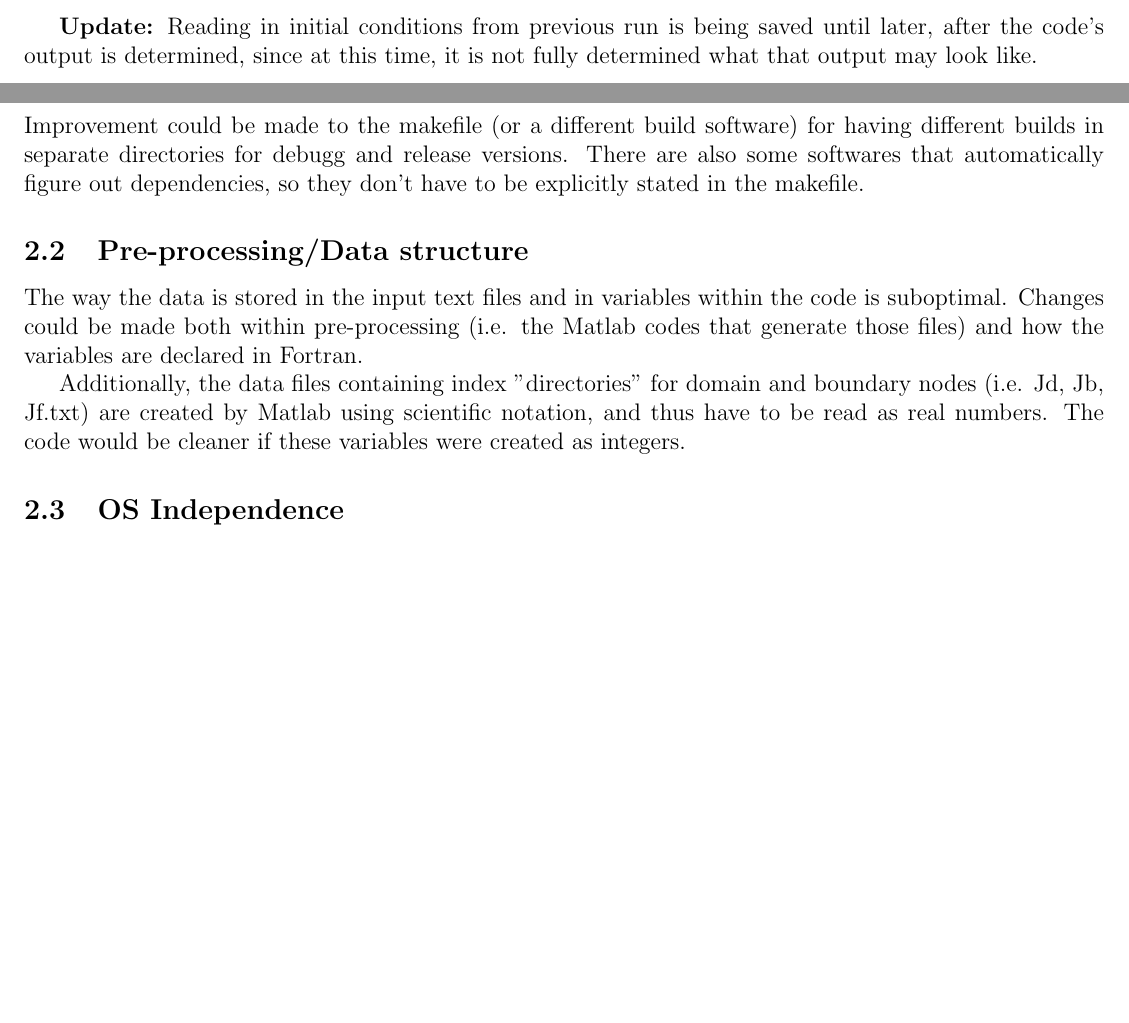
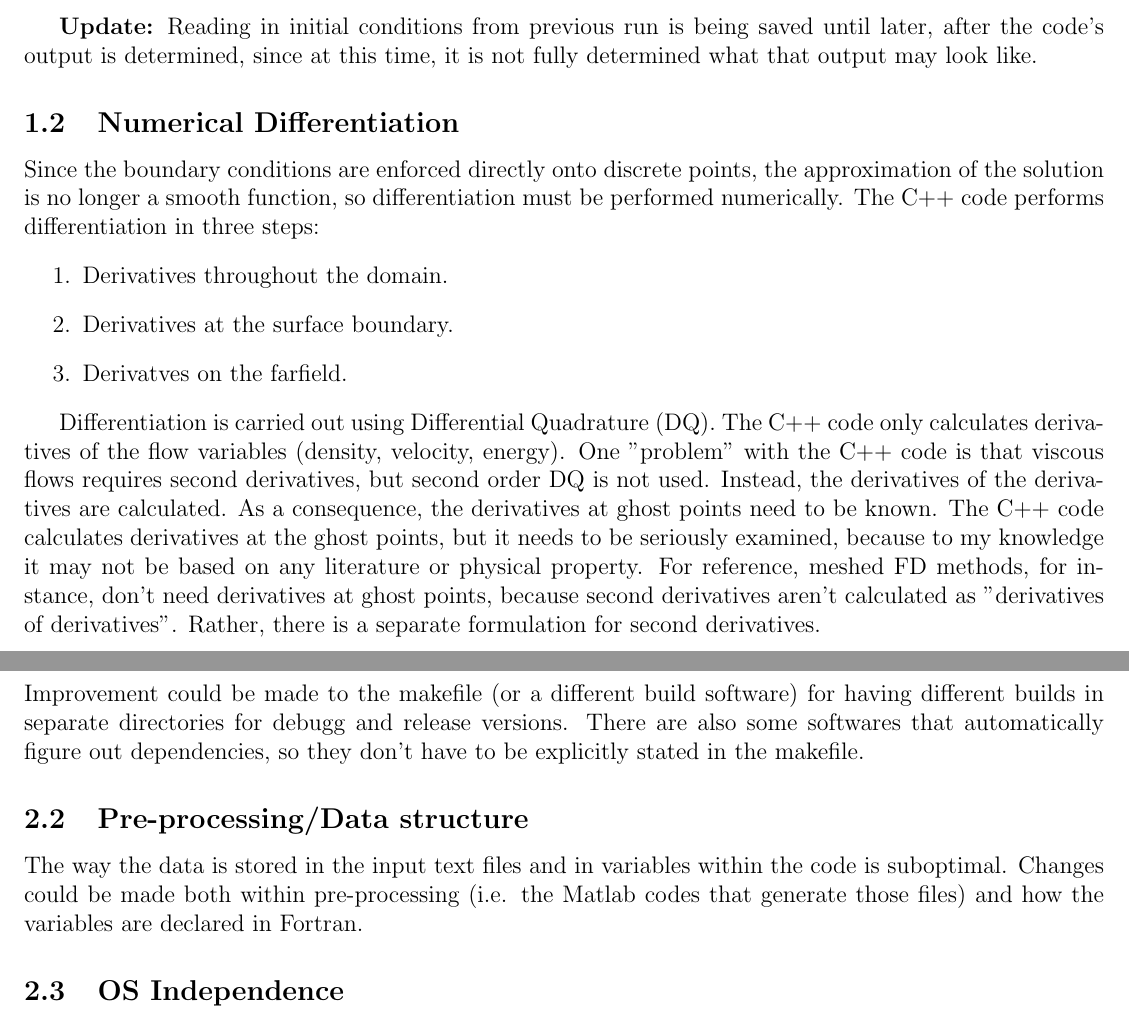
Before and after one commit to javierv09/SOMA, a LaTeX document (doc/todo.tex): two parts of pages 1 and 2 of 4, joined at a grey line, cut so that both start at the same text, the shorter picture padded with empty space. Compiled offline with pdfLaTeX.

Commit message:
Added first order derivative calcualtion and minor modifications to documentation

```diff
--- a/doc/todo.tex
+++ b/doc/todo.tex
@@ -26,7 +26,16 @@
 
     \textbf{Update:} Reading in initial conditions from previous run is being saved until later, after the code's output is determined, since at this time, it is not fully determined what that output may look like.
 
-%%%%%%%%%%%%%%%%%%%%%%%%%%%%%%%%%%%%%%%%%%%%%%%%%%%%%%%%%%%%%%%%%%%%%%%%%%%%%%
+    \subsection{Numerical Differentiation}
+    Since the boundary conditions are enforced directly onto discrete points, the approximation of the solution is no longer a smooth function, so differentiation must be performed numerically. The C++ code performs differentiation in three steps:
+    \begin{enumerate}
+        \item Derivatives throughout the domain.
+        \item Derivatives at the surface boundary.
+        \item Derivatves on the farfield.
+    \end{enumerate}
+
+    Differentiation is carried out using Differential Quadrature (DQ). The C++ code only calculates derivatives of the flow variables (density, velocity, energy). One "problem" with the C++ code is that viscous flows requires second derivatives, but second order DQ is not used. Instead, the derivatives of the derivatives are calculated. As a consequence, the derivatives at ghost points need to be known. The C++ code calculates derivatives at the ghost points, but it needs to be seriously examined, because to my knowledge it may not be based on any literature or physical property. For reference, meshed FD methods, for instance, don't need derivatives at ghost points, because second derivatives aren't calculated as "derivatives of derivatives". Rather, there is a separate formulation for second derivatives.
+
     \newpage
     \section{Future Improvements}
     \subsection{Build Options}
@@ -35,15 +44,13 @@
     \subsection{Pre-processing/Data structure}
     The way the data is stored in the input text files and in variables within the code is suboptimal. Changes could be made both within pre-processing (i.e. the Matlab codes that generate those files) and how the variables are declared in Fortran.
 
-    Additionally, the data files containing index "directories" for domain and boundary nodes (i.e. Jd, Jb, Jf.txt) are created by Matlab using scientific notation, and thus have to be read as real numbers. The code would be cleaner if these variables were created as integers.
-
     \subsection{OS Independence}
     During setup, the code sends a shell command to the system to create an output directory if it doesn't already exist. The consequence is that the code is thus Linux (and possible Mac) exclusive. It might be beneficial if the code could be independent of operating system, so it could also run on Windows. Perhaps there is some way to detect OS and use the \texttt{system} subroutine within Fortran accordingly, but this has not been looked into yet. Very low priority.
 
     \subsection{Initialization}
     Most of the variable initializations are (and will be) defined in the config.f90 file. However, due to the migration from the C++ code, the Mach number, angle of attack, and Reynolds number are all still read from the Cylinder data files (SimulationValues.txt). It will be a small, and quick change to retire the text file in favor of config.f90, and should be one of the first things to go once the main porting is complete.
 
-    \subsection{Boundary Condition Enforcement}
+\subsection{Boundary Condition Enforcement}
     Significant improvements could be made to boundary condition enforcement, so this is just an overview of some major points.
 
     The major cause of problems currently is with the extrapolation function, but more broadly, the farfield boundary conditions in general. The current extrapolation algorithm is basically built out of an \textit{interpolation} algorithm, but applied outside the cloud of nodes. This can sometimes lead to oscillations developing in the farfield, which propagate into the simulation and negatively impact results. More broadly, the boundary conditions being enforced in the farfield could likely be revisited and reformulated to give a better approximation of the physical equations. Pure Dirichlet enforcement and extrapolation may not be good enough.
```
Also changed, not shown: doc/todo.pdf, doc/todo.tex (2 more changed lines), 1 other file.
